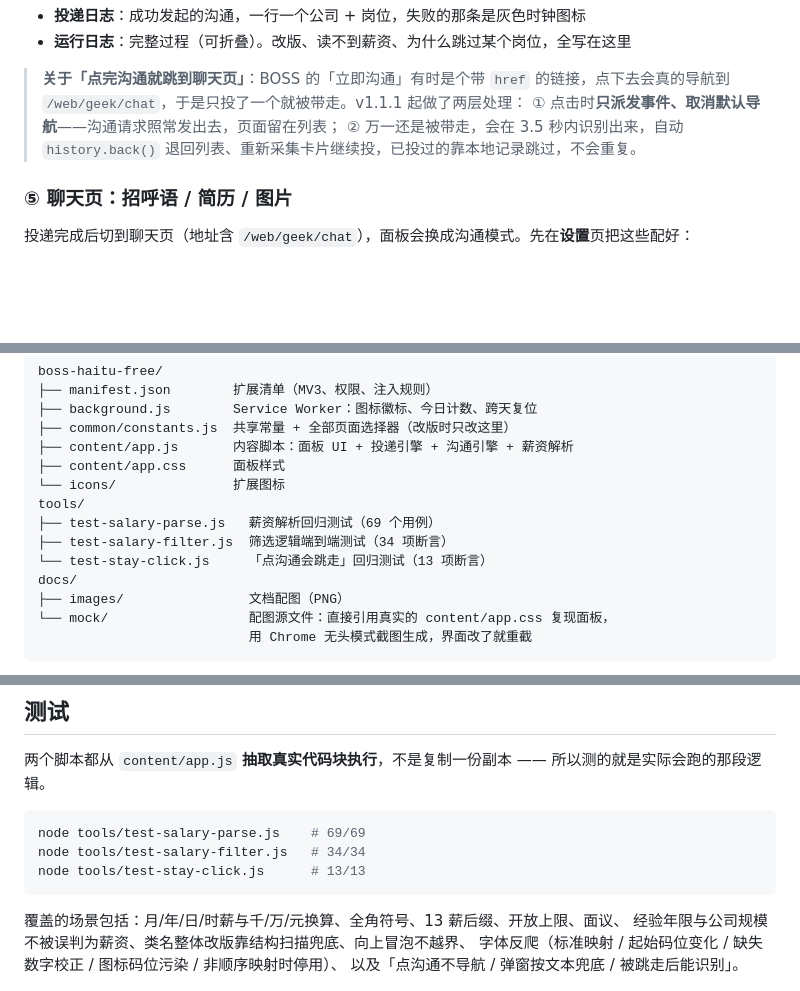
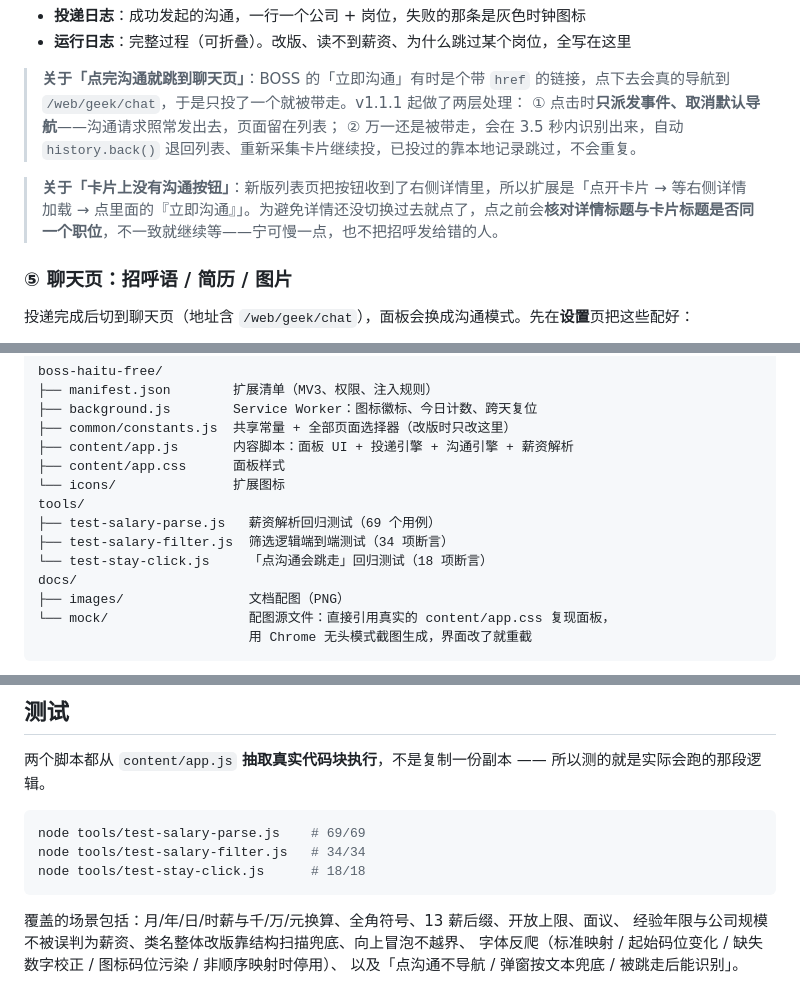
Before and after one commit to runnerww/yijiantou-boss, a Markdown page: README.md, 3 parts joined by grey strips. Rendered like a GitHub page; blank space fills up the shorter version.

````diff
--- a/README.md
+++ b/README.md
@@ -111,6 +111,8 @@ https://www.zhipin.com/web/geek/job?query=AI%20应用开发&city=101210100
 > ① 点击时**只派发事件、取消默认导航**——沟通请求照常发出去，页面留在列表；
 > ② 万一还是被带走，会在 3.5 秒内识别出来，自动 `history.back()` 退回列表、重新采集卡片继续投，已投过的靠本地记录跳过，不会重复。
 
+> **关于「卡片上没有沟通按钮」**：新版列表页把按钮收到了右侧详情里，所以扩展是「点开卡片 → 等右侧详情加载 → 点里面的『立即沟通』」。为避免详情还没切换过去就点了，点之前会**核对详情标题与卡片标题是否同一个职位**，不一致就继续等——宁可慢一点，也不把招呼发给错的人。
+
 ### ⑤ 聊天页：招呼语 / 简历 / 图片
 
 投递完成后切到聊天页（地址含 `/web/geek/chat`），面板会换成沟通模式。先在**设置**页把这些配好：
@@ -217,7 +219,7 @@ boss-haitu-free/
 tools/
 ├── test-salary-parse.js   薪资解析回归测试（69 个用例）
 ├── test-salary-filter.js  筛选逻辑端到端测试（34 项断言）
-└── test-stay-click.js     「点沟通会跳走」回归测试（13 项断言）
+└── test-stay-click.js     「点沟通会跳走」回归测试（18 项断言）
 docs/
 ├── images/                文档配图（PNG）
 └── mock/                  配图源文件：直接引用真实的 content/app.css 复现面板，
@@ -235,7 +237,7 @@ docs/
 ```bash
 node tools/test-salary-parse.js    # 69/69
 node tools/test-salary-filter.js   # 34/34
-node tools/test-stay-click.js      # 13/13
+node tools/test-stay-click.js      # 18/18
 ```
 
 覆盖的场景包括：月/年/日/时薪与千/万/元换算、全角符号、13 薪后缀、开放上限、面议、
````
Also changed, not shown: boss-haitu-free/README.md (+1 -1 lines), docs/images/install-chrome.png, docs/images/panel-data.png, docs/images/panel-home.png, docs/images/panel-log.png, docs/images/panel-settings-2.png, docs/images/panel-settings.png, 7 other files.
